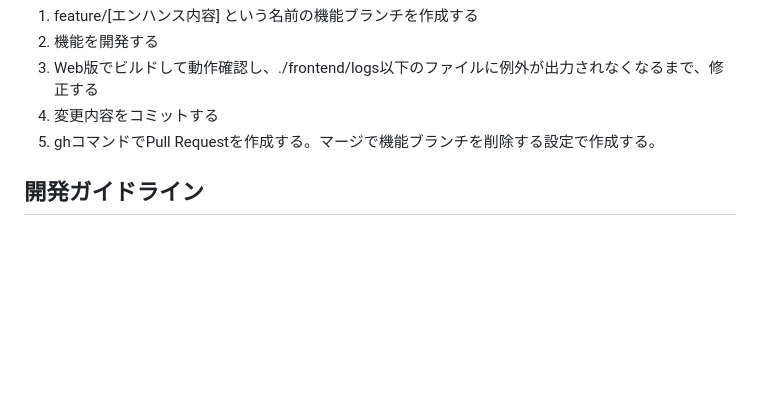
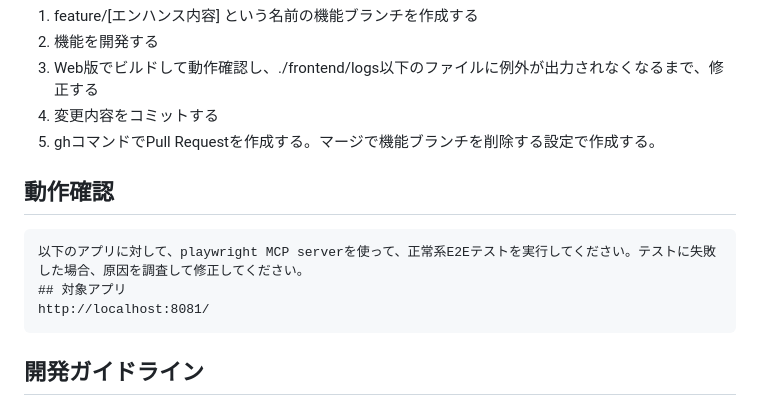
Before and after one commit to nishiokaex/expo-kanban2, a Markdown page: CLAUDE.md, the part around the change. Rendered like a GitHub page; blank space fills up the shorter version.

Commit message:
手順書の更新

````diff
--- a/CLAUDE.md
+++ b/CLAUDE.md
@@ -65,6 +65,13 @@
 4. 変更内容をコミットする
 5. ghコマンドでPull Requestを作成する。マージで機能ブランチを削除する設定で作成する。
 
+## 動作確認
+```
+以下のアプリに対して、playwright MCP serverを使って、正常系E2Eテストを実行してください。テストに失敗した場合、原因を調査して修正してください。
+## 対象アプリ
+http://localhost:8081/
+```
+
 ## 開発ガイドライン
 
 - Google Style Guidesに準拠したソースコードを書く
````
